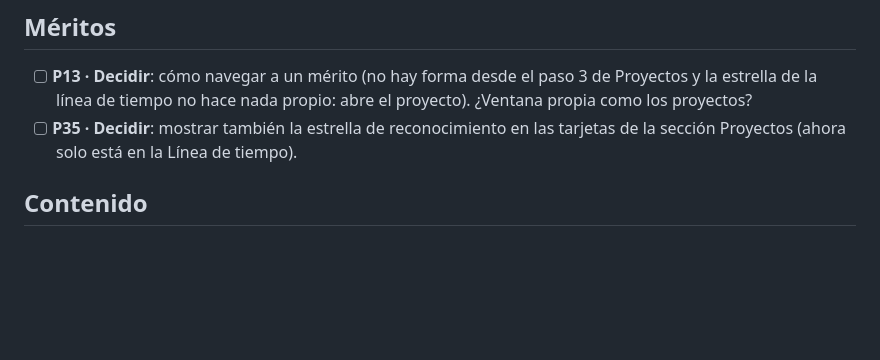
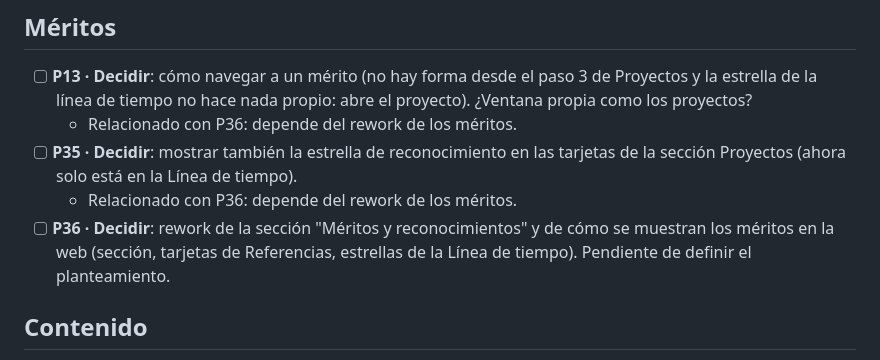
Before and after one commit to popletox/Portfolio_web, a Markdown page: docs/pendientes.md, the part around the change. Rendered like a GitHub page; blank space fills up the shorter version.

Commit message:
docs: registra pendiente de rework de méritos
Co-Authored-By: Claude Haiku 5.5 <noreply@anthropic.com>

```diff
--- a/docs/pendientes.md
+++ b/docs/pendientes.md
@@ -33,7 +33,10 @@ Cómo mantenerlo:
 ## Méritos
 
 - [ ] **P13 · Decidir**: cómo navegar a un mérito (no hay forma desde el paso 3 de Proyectos y la estrella de la línea de tiempo no hace nada propio: abre el proyecto). ¿Ventana propia como los proyectos?
+  - Relacionado con P36: depende del rework de los méritos.
 - [ ] **P35 · Decidir**: mostrar también la estrella de reconocimiento en las tarjetas de la sección Proyectos (ahora solo está en la Línea de tiempo).
+  - Relacionado con P36: depende del rework de los méritos.
+- [ ] **P36 · Decidir**: rework de la sección "Méritos y reconocimientos" y de cómo se muestran los méritos en la web (sección, tarjetas de Referencias, estrellas de la Línea de tiempo). Pendiente de definir el planteamiento.
 
 ## Contenido
 
```
